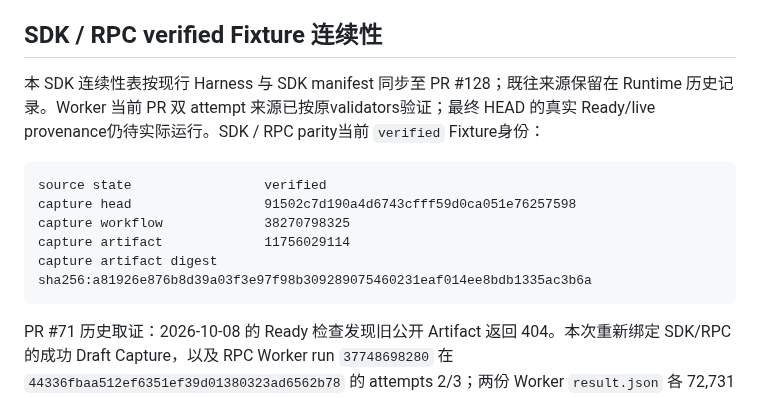
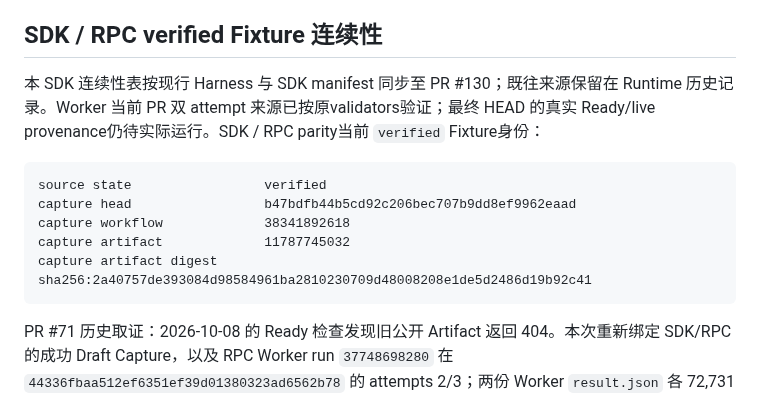
Before and after one commit to ntygod/zhiwei-next, a Markdown page: docs/harness/project-state.md, the part around the change. GitHub-like rendering.

Commit message:
docs(harness): synchronize current SDK source identity

````diff
--- a/docs/harness/project-state.md
+++ b/docs/harness/project-state.md
@@ -401,14 +401,14 @@ public-free-ruleset
 
 ## SDK / RPC verified Fixture 连续性
 
-本 SDK 连续性表按现行 Harness 与 SDK manifest 同步至 PR #128；既往来源保留在 Runtime 历史记录。Worker 当前 PR 双 attempt 来源已按原validators验证；最终 HEAD 的真实 Ready/live provenance仍待实际运行。SDK / RPC parity当前 `verified` Fixture身份：
+本 SDK 连续性表按现行 Harness 与 SDK manifest 同步至 PR #130；既往来源保留在 Runtime 历史记录。Worker 当前 PR 双 attempt 来源已按原validators验证；最终 HEAD 的真实 Ready/live provenance仍待实际运行。SDK / RPC parity当前 `verified` Fixture身份：
 
 ```text
 source state                 verified
-capture head                 91502c7d190a4d6743cfff59d0ca051e76257598
-capture workflow             38270798325
-capture artifact             11756029114
-capture artifact digest      sha256:a81926e876b8d39a03f3e97f98b309289075460231eaf014ee8bdb1335ac3b6a
+capture head                 b47bdfb44b5cd92c206bec707b9dd8ef9962eaad
+capture workflow             38341892618
+capture artifact             11787745032
+capture artifact digest      sha256:2a40757de393084d98584961ba2810230709d48008208e1de5d2486d19b92c41
 ```
 
 PR #71 历史取证：2026-10-08 的 Ready 检查发现旧公开 Artifact 返回 404。本次重新绑定 SDK/RPC 的成功 Draft Capture，以及 RPC Worker run `37748698280` 在 `44336fbaa512ef6351ef39d01380323ad6562b78` 的 attempts 2/3；两份 Worker `result.json` 各 72,731 bytes、逐字节一致，且与完整 committed Fixture 相等。正式协议、Payload、Normalizer、内容哈希、Workflow 和检查器保持不变；临时 recapture-only guard 已从最终候选恢复。公开 Artifact 有保留期限，续期和单作业重跑的核验方式见 [Runtime 取证记录](../spikes/pi-runtime-contract/README.md)。
````
